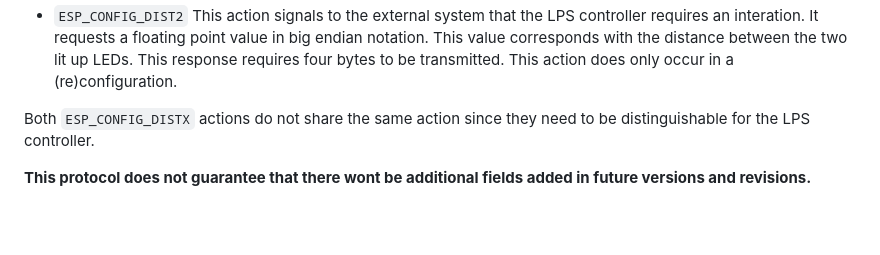
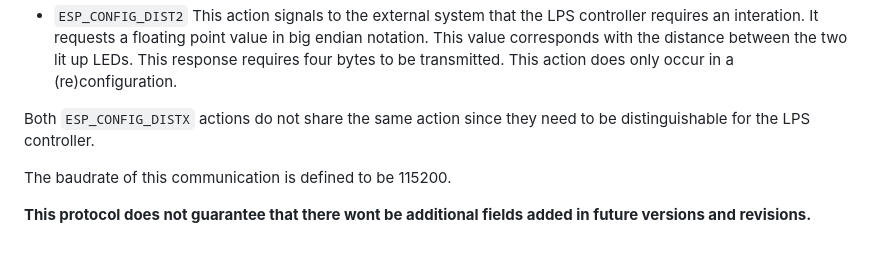
Before and after one commit to nikschadowsky/LPS, a Markdown page: docs/protocol.md, the part around the change. Drawn GitHub-style; blank space fills up the shorter version.

Commit message:
specify baud rate

```diff
--- a/docs/protocol.md
+++ b/docs/protocol.md
@@ -52,4 +52,6 @@ This action signals to the external system that the LPS controller requires an i
 
 Both `ESP_CONFIG_DISTX` actions do not share the same action since they need to be distinguishable for the LPS controller.
 
+The baudrate of this communication is defined to be 115200.
+
 **This protocol does not guarantee that there wont be additional fields added in future versions and revisions.**
```
